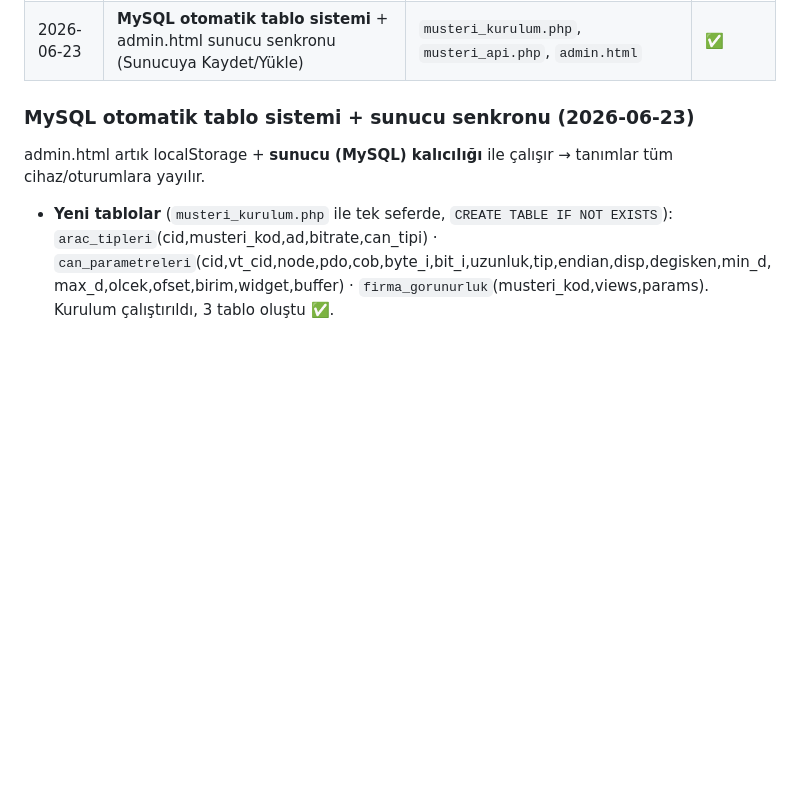
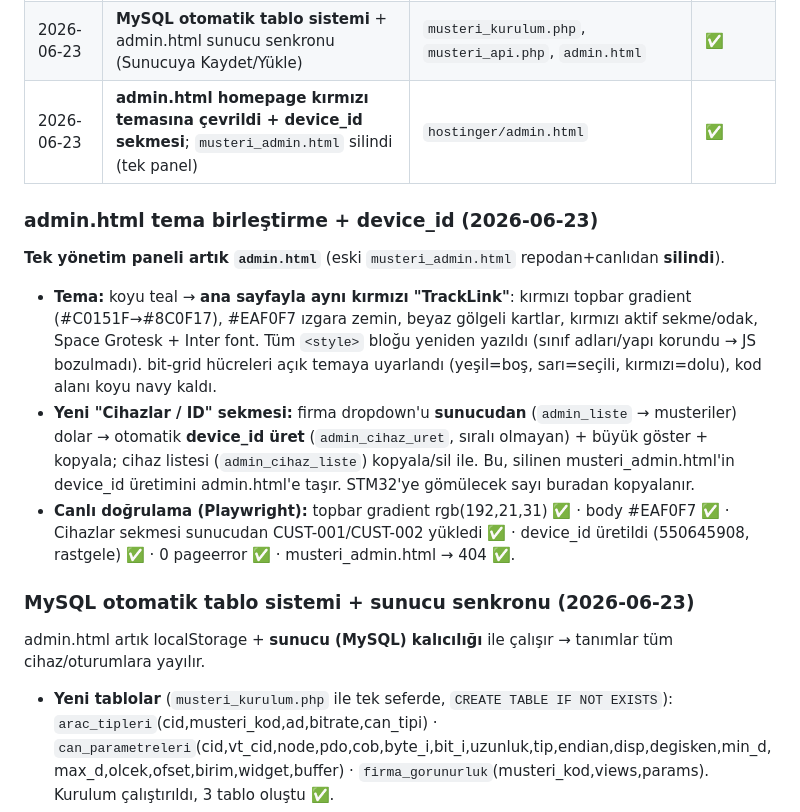
Before and after one commit to hdhalilhd/Omnitraceglobal, a Markdown page: OMNITRACE-ENTEGRASYON.md, the part around the change. GitHub-like rendering; blank space fills up the shorter version.

Commit message:
MD: admin.html tema birleştirme + device_id sekmesi
Co-Authored-By: Claude Opus 4.8 <noreply@anthropic.com>

```diff
--- a/OMNITRACE-ENTEGRASYON.md
+++ b/OMNITRACE-ENTEGRASYON.md
@@ -177,6 +177,13 @@ geofence, mevcut görünümler, mobil reflow, i18n. Eklenen kod tamamen **opsiyo
 | 2026-06-22 | **Otomatik device_id üretimi** (sıralı olmayan, tahmin edilemez) panele eklendi | `musteri_admin.html`, `musteri_api.php` | ✅ |
 | 2026-06-23 | **Admin Yapılandırma Konsolu** (firma/araç-tipi + CAN parametre builder + STM32 kod üreteci + görünürlük) canlıya alındı | `hostinger/admin.html` | ✅ |
 | 2026-06-23 | **MySQL otomatik tablo sistemi** + admin.html sunucu senkronu (Sunucuya Kaydet/Yükle) | `musteri_kurulum.php`, `musteri_api.php`, `admin.html` | ✅ |
+| 2026-06-23 | **admin.html homepage kırmızı temasına çevrildi + device_id sekmesi**; `musteri_admin.html` silindi (tek panel) | `hostinger/admin.html` | ✅ |
+
+### admin.html tema birleştirme + device_id (2026-06-23)
+**Tek yönetim paneli artık `admin.html`** (eski `musteri_admin.html` repodan+canlıdan **silindi**).
+- **Tema:** koyu teal → **ana sayfayla aynı kırmızı "TrackLink"**: kırmızı topbar gradient (#C0151F→#8C0F17), #EAF0F7 ızgara zemin, beyaz gölgeli kartlar, kırmızı aktif sekme/odak, Space Grotesk + Inter font. Tüm `<style>` bloğu yeniden yazıldı (sınıf adları/yapı korundu → JS bozulmadı). bit-grid hücreleri açık temaya uyarlandı (yeşil=boş, sarı=seçili, kırmızı=dolu), kod alanı koyu navy kaldı.
+- **Yeni "Cihazlar / ID" sekmesi:** firma dropdown'u **sunucudan** (`admin_liste` → musteriler) dolar → otomatik **device_id üret** (`admin_cihaz_uret`, sıralı olmayan) + büyük göster + kopyala; cihaz listesi (`admin_cihaz_liste`) kopyala/sil ile. Bu, silinen musteri_admin.html'in device_id üretimini admin.html'e taşır. STM32'ye gömülecek sayı buradan kopyalanır.
+- **Canlı doğrulama (Playwright):** topbar gradient rgb(192,21,31) ✅ · body #EAF0F7 ✅ · Cihazlar sekmesi sunucudan CUST-001/CUST-002 yükledi ✅ · device_id üretildi (550645908, rastgele) ✅ · 0 pageerror ✅ · musteri_admin.html → 404 ✅.
 
 ### MySQL otomatik tablo sistemi + sunucu senkronu (2026-06-23)
 admin.html artık localStorage + **sunucu (MySQL) kalıcılığı** ile çalışır → tanımlar tüm cihaz/oturumlara yayılır.
```
